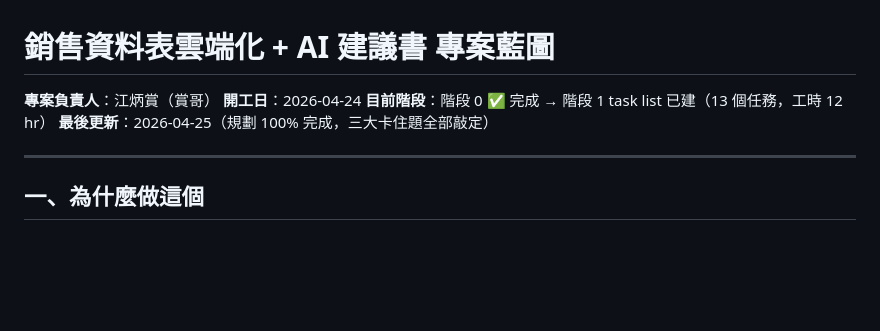
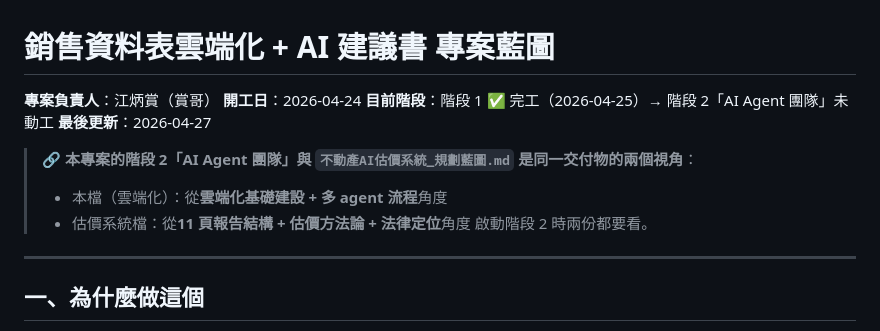
Before and after one commit to bingshang-house/shang-claude, a Markdown page: 專案藍圖_雲端化與AI建議書.md, the part around the change. Rendered like a GitHub page; blank space fills up the shorter version.

Commit message:
兩份 AI 建議書藍圖加 cross-reference 避免被當不同專案
- 雲端化藍圖階段 2「AI Agent 團隊」與不動產AI估價系統藍圖 v2.0 是同一交付物的兩個視角
- 本次 session 盤點待辦時誤把它們當兩個不同專案，藍圖頂部加註「另一份是同一件事」避免下次再誤判
- 雲端化藍圖也順便更新最後狀態（階段 1 已完工 2026-04-25 → 階段 2 未動工）

Co-Authored-By: Claude Opus 4.7 <noreply@anthropic.com>

```diff
--- a/專案藍圖_雲端化與AI建議書.md
+++ b/專案藍圖_雲端化與AI建議書.md
@@ -2,8 +2,13 @@
 
 **專案負責人**：江炳賞（賞哥）
 **開工日**：2026-04-24
-**目前階段**：階段 0 ✅ 完成 → 階段 1 task list 已建（13 個任務，工時 12 hr）
-**最後更新**：2026-04-25（規劃 100% 完成，三大卡住題全部敲定）
+**目前階段**：階段 1 ✅ 完工（2026-04-25）→ 階段 2「AI Agent 團隊」未動工
+**最後更新**：2026-04-27
+
+> 🔗 **本專案的階段 2「AI Agent 團隊」與 `不動產AI估價系統_規劃藍圖.md` 是同一交付物的兩個視角**：
+> - 本檔（雲端化）：從**雲端化基礎建設 + 多 agent 流程**角度
+> - 估價系統檔：從**11 頁報告結構 + 估價方法論 + 法律定位**角度
+> 啟動階段 2 時兩份都要看。
 
 ---
 
```
Also changed, not shown: 不動產AI估價系統_規劃藍圖.md (+5 -0 lines).
